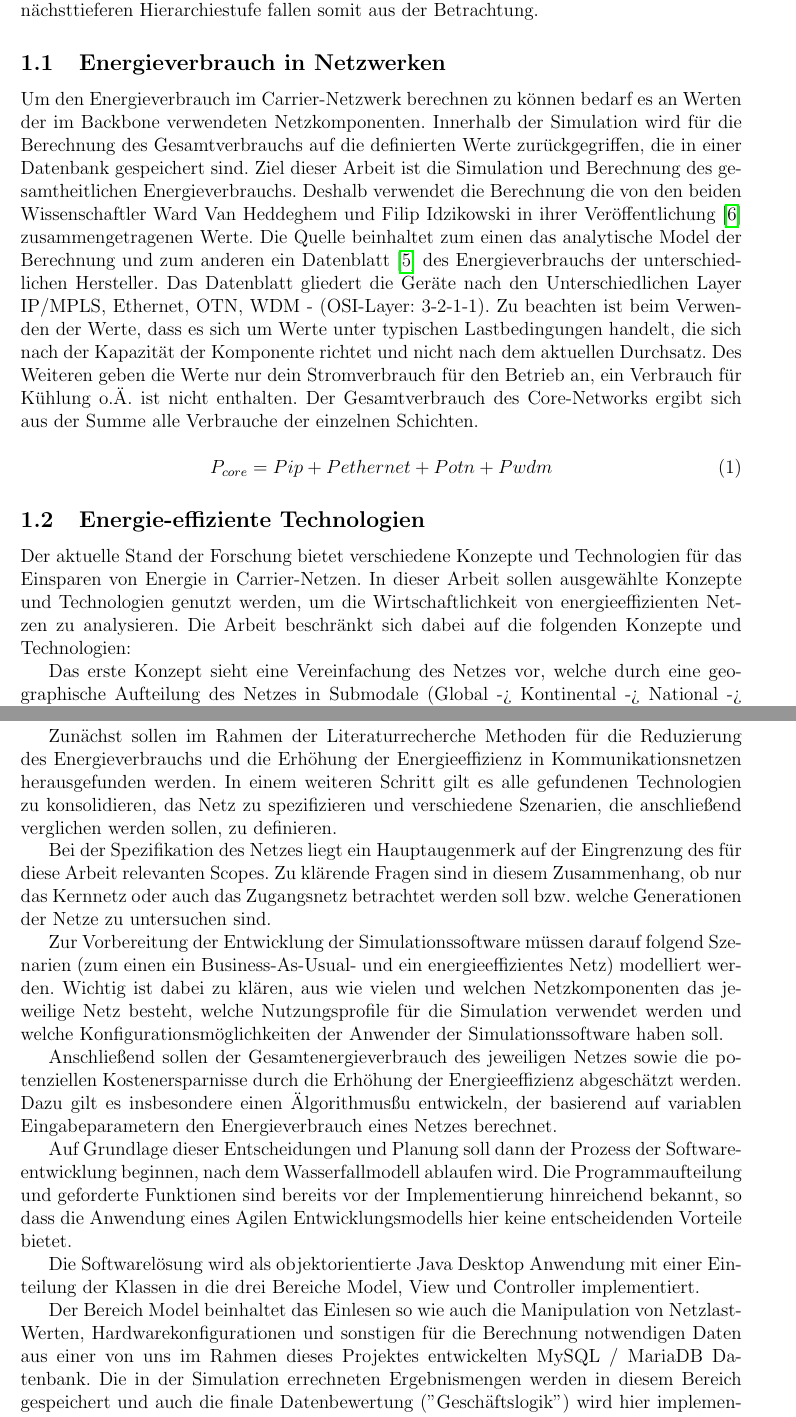
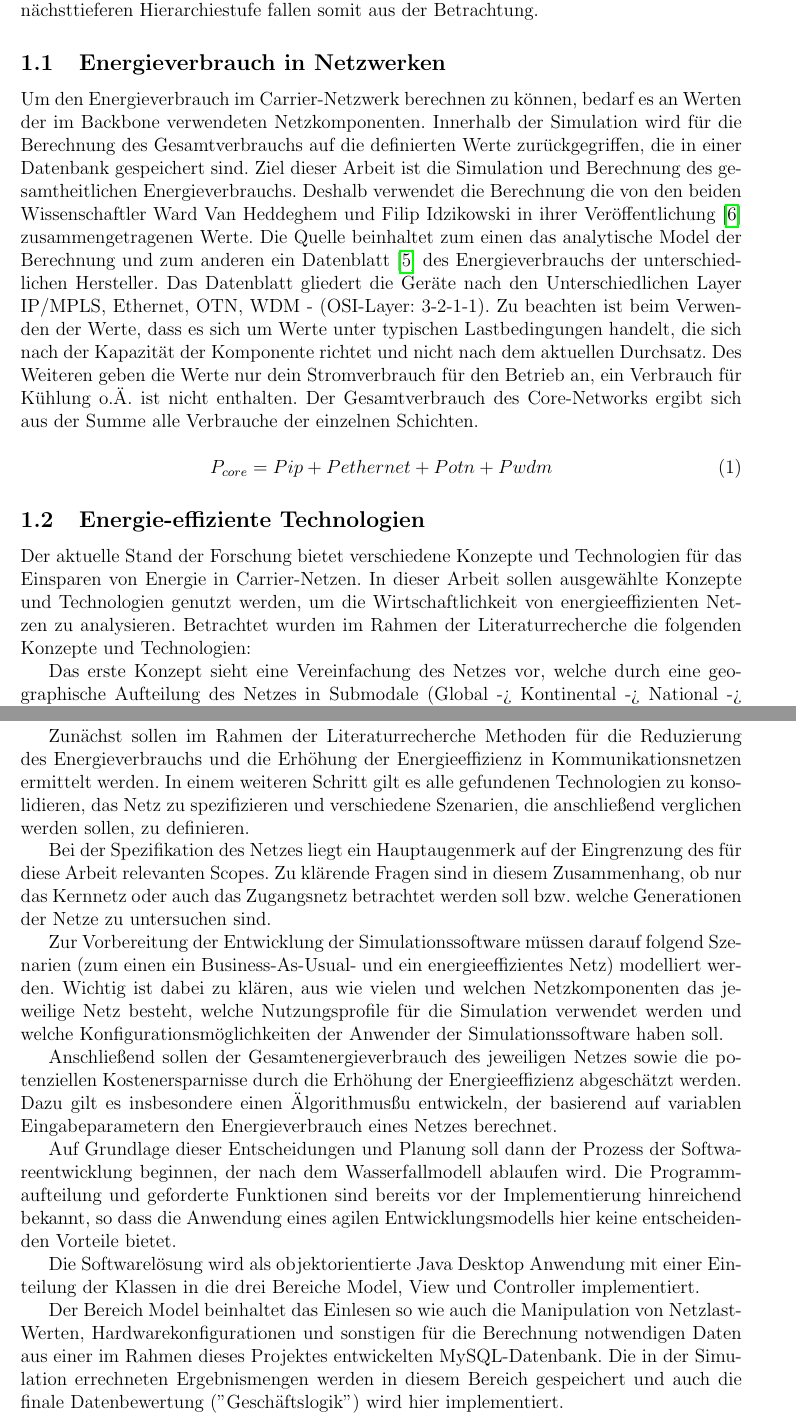
Before and after one commit to EnergyNetSim/ProjectExpose, a LaTeX document (ExpDoc.tex): two parts of pages 4 and 6 of 9, joined at a grey line, cut so that both start at the same text. Compiled offline with pdfLaTeX.

Commit message:
fixed a few typos

```diff
--- a/ExpDoc.tex
+++ b/ExpDoc.tex
@@ -93,7 +93,7 @@ Somit umfasst ein Carrier-Netzwerk nicht nur das physikalische Backbone-Netz, so
 
 
 \subsection{Energieverbrauch in Netzwerken}
-Um den Energieverbrauch im Carrier-Netzwerk berechnen zu können bedarf es an Werten der im Backbone verwendeten Netzkomponenten. Innerhalb der Simulation wird für die Berechnung des Gesamtverbrauchs auf die definierten Werte zurückgegriffen, die in einer Datenbank gespeichert sind. Ziel dieser Arbeit ist die Simulation und Berechnung des gesamtheitlichen Energieverbrauchs. Deshalb verwendet die Berechnung die von den beiden Wissenschaftler Ward Van Heddeghem und Filip Idzikowski in ihrer Veröffentlichung \cite{vanhedde} zusammengetragenen Werte. Die Quelle beinhaltet zum einen das analytische Model der Berechnung und zum anderen ein Datenblatt \cite{vanhsheet} des Energieverbrauchs der unterschiedlichen Hersteller. Das Datenblatt gliedert die Geräte nach den Unterschiedlichen Layer IP/MPLS, Ethernet, OTN, WDM - (OSI-Layer: 3-2-1-1). Zu beachten ist beim Verwenden der Werte, dass es sich um Werte unter typischen Lastbedingungen handelt, die sich nach der Kapazität der Komponente richtet und nicht nach dem aktuellen Durchsatz. Des Weiteren geben die Werte nur dein Stromverbrauch für den Betrieb an, ein Verbrauch für Kühlung o.Ä. ist nicht enthalten.
+Um den Energieverbrauch im Carrier-Netzwerk berechnen zu können, bedarf es an Werten der im Backbone verwendeten Netzkomponenten. Innerhalb der Simulation wird für die Berechnung des Gesamtverbrauchs auf die definierten Werte zurückgegriffen, die in einer Datenbank gespeichert sind. Ziel dieser Arbeit ist die Simulation und Berechnung des gesamtheitlichen Energieverbrauchs. Deshalb verwendet die Berechnung die von den beiden Wissenschaftler Ward Van Heddeghem und Filip Idzikowski in ihrer Veröffentlichung \cite{vanhedde} zusammengetragenen Werte. Die Quelle beinhaltet zum einen das analytische Model der Berechnung und zum anderen ein Datenblatt \cite{vanhsheet} des Energieverbrauchs der unterschiedlichen Hersteller. Das Datenblatt gliedert die Geräte nach den Unterschiedlichen Layer IP/MPLS, Ethernet, OTN, WDM - (OSI-Layer: 3-2-1-1). Zu beachten ist beim Verwenden der Werte, dass es sich um Werte unter typischen Lastbedingungen handelt, die sich nach der Kapazität der Komponente richtet und nicht nach dem aktuellen Durchsatz. Des Weiteren geben die Werte nur dein Stromverbrauch für den Betrieb an, ein Verbrauch für Kühlung o.Ä. ist nicht enthalten.
 Der Gesamtverbrauch des Core-Networks ergibt sich aus der Summe alle Verbrauche der einzelnen Schichten.
 
 \begin{equation}
@@ -102,7 +102,7 @@ P_{core} = Pip + Pethernet + Potn + Pwdm
 
 
 \subsection{Energie-effiziente Technologien}
-Der aktuelle Stand der Forschung bietet verschiedene Konzepte und Technologien für das Einsparen von Energie in Carrier-Netzen. In dieser Arbeit sollen ausgewählte Konzepte und Technologien genutzt werden, um die Wirtschaftlichkeit von energieeffizienten Netzen zu analysieren. Die Arbeit beschränkt sich dabei auf die folgenden Konzepte und Technologien:
+Der aktuelle Stand der Forschung bietet verschiedene Konzepte und Technologien für das Einsparen von Energie in Carrier-Netzen. In dieser Arbeit sollen ausgewählte Konzepte und Technologien genutzt werden, um die Wirtschaftlichkeit von energieeffizienten Netzen zu analysieren. Betrachtet wurden im Rahmen der Literaturrecherche die folgenden Konzepte und Technologien:
 
 Das erste Konzept sieht eine Vereinfachung des Netzes vor, welche durch eine geographische Aufteilung des Netzes in Submodale (Global -> Kontinental -> National -> Regional -> Zugang) erfolgen kann \cite{aleksic2014}.
 
@@ -134,5 +130,5 @@ Zur Durchführung einer Kalkulation des Energiesparpotentials und möglicher Kos
 
-Zunächst sollen im Rahmen der Literaturrecherche Methoden für die Reduzierung des Energieverbrauchs und die Erhöhung der Energieeffizienz in Kommunikationsnetzen herausgefunden werden. In einem weiteren Schritt gilt es alle gefundenen Technologien zu konsolidieren, das Netz zu spezifizieren und verschiedene Szenarien, die anschließend verglichen werden sollen, zu definieren.
+Zunächst sollen im Rahmen der Literaturrecherche Methoden für die Reduzierung des Energieverbrauchs und die Erhöhung der Energieeffizienz in Kommunikationsnetzen ermittelt werden. In einem weiteren Schritt gilt es alle gefundenen Technologien zu konsolidieren, das Netz zu spezifizieren und verschiedene Szenarien, die anschließend verglichen werden sollen, zu definieren.
 
 Bei der Spezifikation des Netzes liegt ein Hauptaugenmerk auf der Eingrenzung des für diese Arbeit relevanten Scopes. Zu klärende Fragen sind in diesem Zusammenhang, ob nur das Kernnetz oder auch das Zugangsnetz betrachtet werden soll bzw. welche Generationen der Netze zu untersuchen sind.
 
@@ -140,13 +136,13 @@ Zur Vorbereitung der Entwicklung der Simulationssoftware müssen darauf folgend
 
 Anschließend sollen der Gesamtenergieverbrauch des jeweiligen Netzes sowie die potenziellen Kostenersparnisse durch die Erhöhung der Energieeffizienz abgeschätzt werden. Dazu gilt es insbesondere einen "Algorithmus" zu entwickeln, der basierend auf variablen Eingabeparametern den Energieverbrauch eines Netzes berechnet.
 
-Auf Grundlage dieser Entscheidungen und Planung soll dann der Prozess der Softwareentwicklung beginnen, nach dem Wasserfallmodell ablaufen wird. Die Programmaufteilung und geforderte Funktionen sind bereits vor der Implementierung hinreichend bekannt, so dass die Anwendung eines Agilen Entwicklungsmodells hier keine entscheidenden Vorteile bietet.
+Auf Grundlage dieser Entscheidungen und Planung soll dann der Prozess der Softwareentwicklung beginnen, der nach dem Wasserfallmodell ablaufen wird. Die Programmaufteilung und geforderte Funktionen sind bereits vor der Implementierung hinreichend bekannt, so dass die Anwendung eines agilen Entwicklungsmodells hier keine entscheidenden Vorteile bietet.
 
 Die Softwarelösung wird als objektorientierte Java Desktop Anwendung mit einer Einteilung der Klassen in die drei Bereiche Model, View und Controller implementiert.
 
-Der Bereich Model beinhaltet das Einlesen so wie auch die Manipulation von Netzlast-Werten, Hardwarekonfigurationen und sonstigen für die Berechnung notwendigen Daten aus einer von uns im Rahmen dieses Projektes entwickelten MySQL / MariaDB Datenbank. Die in der Simulation errechneten Ergebnismengen werden in diesem Bereich gespeichert und auch die finale Datenbewertung ("Geschäftslogik") wird hier implementiert.
+Der Bereich Model beinhaltet das Einlesen so wie auch die Manipulation von Netzlast-Werten, Hardwarekonfigurationen und sonstigen für die Berechnung notwendigen Daten aus einer im Rahmen dieses Projektes entwickelten MySQL-Datenbank. Die in der Simulation errechneten Ergebnismengen werden in diesem Bereich gespeichert und auch die finale Datenbewertung ("Geschäftslogik") wird hier implementiert.
 
-Der Bereich View beinhaltet die Anwendungsformulare zur Bearbeitung der Netz\-hard\-ware- und Verbindungs-Kon\-figura\-tion, zur Auswahl von Konfigurationsparametern für die Simulation und zum Anzeigen der berechneten Ergebnisse. Das Ergebnis der Simulation wird in Form von Tabellen (z.B. Iterationsnummer| Netzlast | elektr. Stromverbrauch | \% von Maximalverbrauch) und mehrerer Diagramme (jfreechart) im Anwendungsfenster angezeigt. Die Diagrammerstellungs- und Anzeigefunktionen werden auch in diesem Bereich abgelegt.
+Der Bereich View beinhaltet die Anwendungsformulare zur Bearbeitung der Netz\-hard\-ware- und Verbindungs-Kon\-figura\-tion, zur Auswahl von Konfigurationsparametern für die Simulation und zum Anzeigen der berechneten Ergebnisse. Das Ergebnis der Simulation wird in Form von Tabellen (z.B. Iterationsnummer | Netzlast | elektr. Stromverbrauch | \% von Maximalverbrauch) und mehrerer Diagramme (jfreechart) im Anwendungsfenster angezeigt. Die Diagrammerstellungs- und Anzeigefunktionen werden auch in diesem Bereich abgelegt.
 
 Der Bereich Controller beinhaltet die Anwendungslogik, die Implementierung des Portabschaltungsalgorithmus "Exhaustive Greedy Algorithm" (bei Erfüllung der Netzlast-Anforderungen, Einhaltung eines vom Anwender der Simulationssoftware festgelegten maximalen Hop-Counts und die verschachtelten Schleifen zum durchprobieren der Lösungs\-möglich\-keiten (Netzlast-Routing und Energiespar-/Ab-schaltung von Netzwerkstrecken) mit dem Ziel der Findung des besten Ergebnisses (früher Abbruch einer Schleifeniteration, wenn die Vorgaben nicht mehr eingehalten werden oder der Gesamtstromverbrauch einer Lösung einer früheren Iteration überschritten wurde). Um ein Ergebnis im Zeitlichen Verlauf abhängig von den konfigurierten Netzlast-Daten zu erzielen wird iterativ je zeitlichem Abschnitt die Lösungsberechnung durchgeführt und in Ergebnistabellen eingetragen.
 
```
Also changed, not shown: ExpDoc.tex (16 more changed lines).
